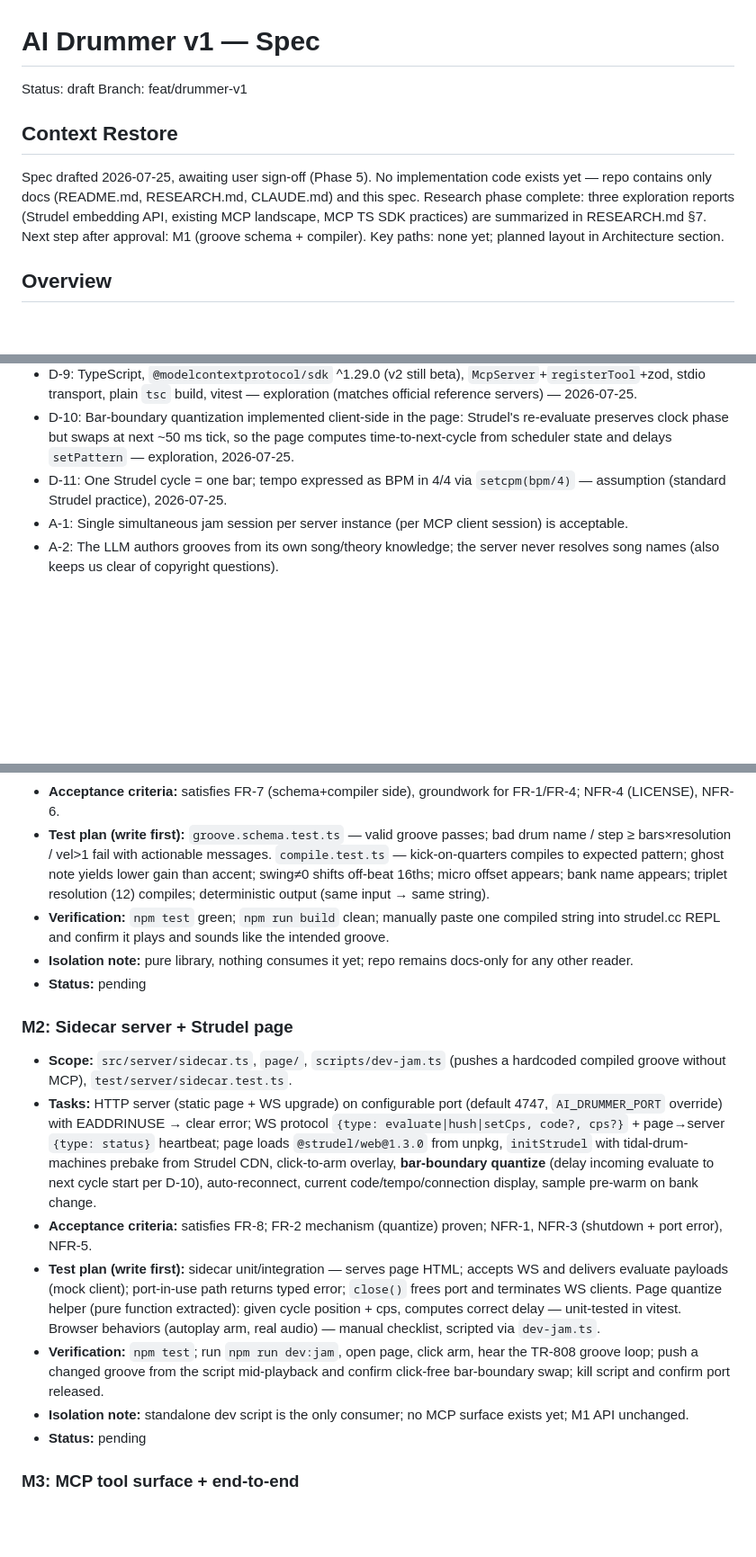
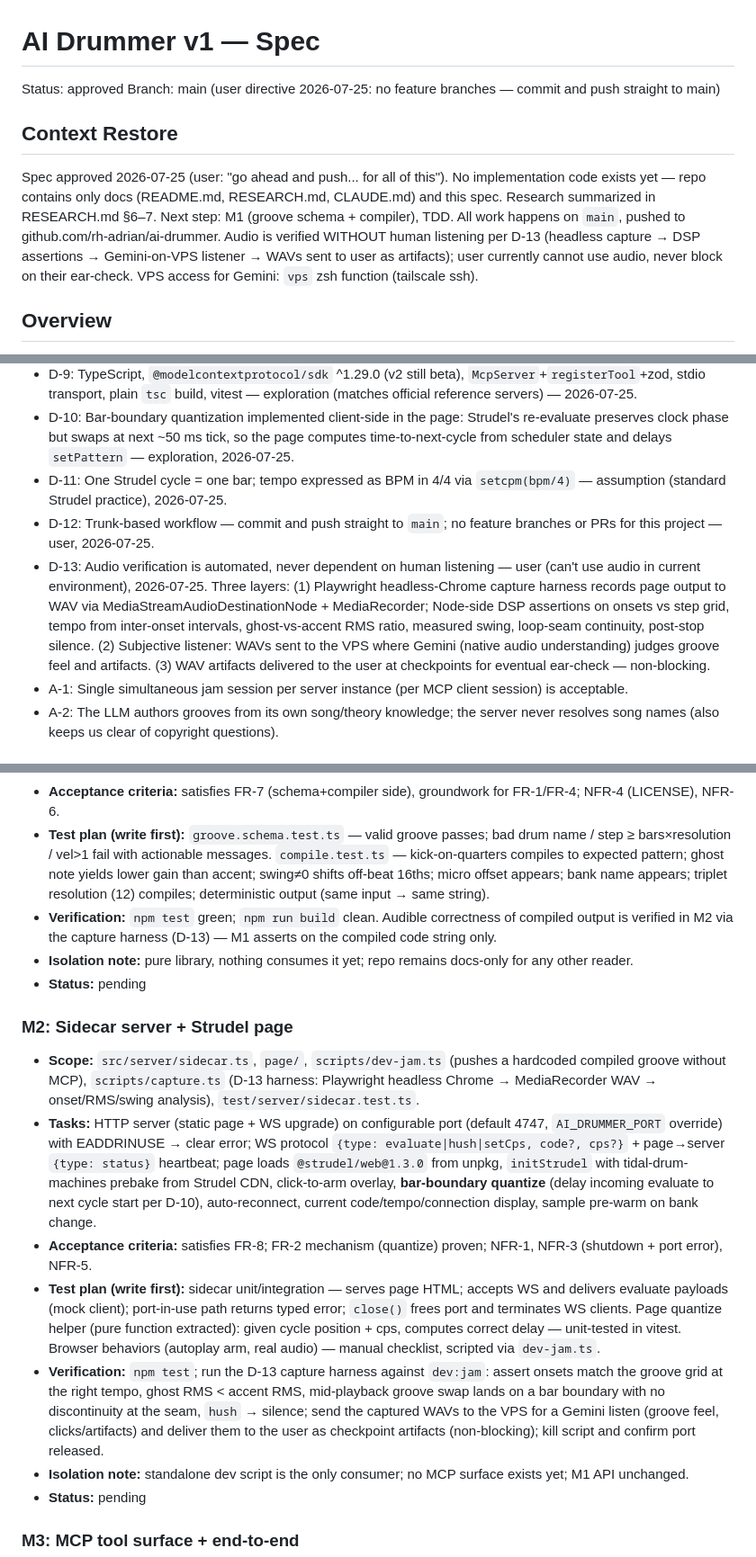
Before and after one commit to rh-adrian/drummy, a Markdown page: specs/drummer-v1/SPEC.md, 3 parts joined by grey strips. Shown at 90% size. Drawn GitHub-style; blank space fills up the shorter version.

Commit message:
Approve spec: main-only workflow, automated audio verification (D-12, D-13)
Co-Authored-By: Claude Fable 5 <noreply@anthropic.com>
Claude-Session: https://claude.ai/code/session_0116Z3q6VnnEeYYapQXdUGSr

```diff
--- a/specs/drummer-v1/SPEC.md
+++ b/specs/drummer-v1/SPEC.md
@@ -1,11 +1,11 @@
 # AI Drummer v1 — Spec
 
-Status: draft
-Branch: feat/drummer-v1
+Status: approved
+Branch: main (user directive 2026-07-25: no feature branches — commit and push straight to main)
 
 ## Context Restore
 
-Spec drafted 2026-07-25, awaiting user sign-off (Phase 5). No implementation code exists yet — repo contains only docs (README.md, RESEARCH.md, CLAUDE.md) and this spec. Research phase complete: three exploration reports (Strudel embedding API, existing MCP landscape, MCP TS SDK practices) are summarized in RESEARCH.md §7. Next step after approval: M1 (groove schema + compiler). Key paths: none yet; planned layout in Architecture section.
+Spec approved 2026-07-25 (user: "go ahead and push... for all of this"). No implementation code exists yet — repo contains only docs (README.md, RESEARCH.md, CLAUDE.md) and this spec. Research summarized in RESEARCH.md §6–7. Next step: M1 (groove schema + compiler), TDD. All work happens on `main`, pushed to github.com/rh-adrian/ai-drummer. Audio is verified WITHOUT human listening per D-13 (headless capture → DSP assertions → Gemini-on-VPS listener → WAVs sent to user as artifacts); user currently cannot use audio, never block on their ear-check. VPS access for Gemini: `vps` zsh function (tailscale ssh).
 
 ## Overview
 
@@ -61,6 +61,8 @@ An open-source conversational AI drummer. The user talks to an LLM in any MCP cl
 - D-9: TypeScript, `@modelcontextprotocol/sdk` ^1.29.0 (v2 still beta), `McpServer`+`registerTool`+zod, stdio transport, plain `tsc` build, vitest — exploration (matches official reference servers) — 2026-07-25.
 - D-10: Bar-boundary quantization implemented client-side in the page: Strudel's re-evaluate preserves clock phase but swaps at next ~50 ms tick, so the page computes time-to-next-cycle from scheduler state and delays `setPattern` — exploration, 2026-07-25.
 - D-11: One Strudel cycle = one bar; tempo expressed as BPM in 4/4 via `setcpm(bpm/4)` — assumption (standard Strudel practice), 2026-07-25.
+- D-12: Trunk-based workflow — commit and push straight to `main`; no feature branches or PRs for this project — user, 2026-07-25.
+- D-13: Audio verification is automated, never dependent on human listening — user (can't use audio in current environment), 2026-07-25. Three layers: (1) Playwright headless-Chrome capture harness records page output to WAV via MediaStreamAudioDestinationNode + MediaRecorder; Node-side DSP assertions on onsets vs step grid, tempo from inter-onset intervals, ghost-vs-accent RMS ratio, measured swing, loop-seam continuity, post-stop silence. (2) Subjective listener: WAVs sent to the VPS where Gemini (native audio understanding) judges groove feel and artifacts. (3) WAV artifacts delivered to the user at checkpoints for eventual ear-check — non-blocking.
 - A-1: Single simultaneous jam session per server instance (per MCP client session) is acceptable.
 - A-2: The LLM authors grooves from its own song/theory knowledge; the server never resolves song names (also keeps us clear of copyright questions).
 
@@ -112,16 +114,16 @@ Dependency order (deepest → outermost): core schema/compiler (pure, no I/O)
 - **Tasks:** scaffold TS project per D-9; define zod groove schema with validation messages written for LLM self-correction; implement compiler emitting Strudel code (voices → `stack()` of `s(...)` patterns with `.bank()`, per-hit velocity via gain, micro-timing via per-hit offset, swing applied to off-16ths, `setcpm(bpm/4)`); curated kit list with human descriptions ("RolandTR808 — boomy hip-hop/electro").
 - **Acceptance criteria:** satisfies FR-7 (schema+compiler side), groundwork for FR-1/FR-4; NFR-4 (LICENSE), NFR-6.
 - **Test plan (write first):** `groove.schema.test.ts` — valid groove passes; bad drum name / step ≥ bars×resolution / vel>1 fail with actionable messages. `compile.test.ts` — kick-on-quarters compiles to expected pattern; ghost note yields lower gain than accent; swing≠0 shifts off-beat 16ths; micro offset appears; bank name appears; triplet resolution (12) compiles; deterministic output (same input → same string).
-- **Verification:** `npm test` green; `npm run build` clean; manually paste one compiled string into strudel.cc REPL and confirm it plays and sounds like the intended groove.
+- **Verification:** `npm test` green; `npm run build` clean. Audible correctness of compiled output is verified in M2 via the capture harness (D-13) — M1 asserts on the compiled code string only.
 - **Isolation note:** pure library, nothing consumes it yet; repo remains docs-only for any other reader.
 - **Status:** pending
 
 ### M2: Sidecar server + Strudel page
-- **Scope:** `src/server/sidecar.ts`, `page/`, `scripts/dev-jam.ts` (pushes a hardcoded compiled groove without MCP), `test/server/sidecar.test.ts`.
+- **Scope:** `src/server/sidecar.ts`, `page/`, `scripts/dev-jam.ts` (pushes a hardcoded compiled groove without MCP), `scripts/capture.ts` (D-13 harness: Playwright headless Chrome → MediaRecorder WAV → onset/RMS/swing analysis), `test/server/sidecar.test.ts`.
 - **Tasks:** HTTP server (static page + WS upgrade) on configurable port (default 4747, `AI_DRUMMER_PORT` override) with EADDRINUSE → clear error; WS protocol `{type: evaluate|hush|setCps, code?, cps?}` + page→server `{type: status}` heartbeat; page loads `@strudel/web@1.3.0` from unpkg, `initStrudel` with tidal-drum-machines prebake from Strudel CDN, click-to-arm overlay, **bar-boundary quantize** (delay incoming evaluate to next cycle start per D-10), auto-reconnect, current code/tempo/connection display, sample pre-warm on bank change.
 - **Acceptance criteria:** satisfies FR-8; FR-2 mechanism (quantize) proven; NFR-1, NFR-3 (shutdown + port error), NFR-5.
 - **Test plan (write first):** sidecar unit/integration — serves page HTML; accepts WS and delivers evaluate payloads (mock client); port-in-use path returns typed error; `close()` frees port and terminates WS clients. Page quantize helper (pure function extracted): given cycle position + cps, computes correct delay — unit-tested in vitest. Browser behaviors (autoplay arm, real audio) — manual checklist, scripted via `dev-jam.ts`.
-- **Verification:** `npm test`; run `npm run dev:jam`, open page, click arm, hear the TR-808 groove loop; push a changed groove from the script mid-playback and confirm click-free bar-boundary swap; kill script and confirm port released.
+- **Verification:** `npm test`; run the D-13 capture harness against `dev:jam`: assert onsets match the groove grid at the right tempo, ghost RMS < accent RMS, mid-playback groove swap lands on a bar boundary with no discontinuity at the seam, `hush` → silence; send the captured WAVs to the VPS for a Gemini listen (groove feel, clicks/artifacts) and deliver them to the user as checkpoint artifacts (non-blocking); kill script and confirm port released.
 - **Isolation note:** standalone dev script is the only consumer; no MCP surface exists yet; M1 API unchanged.
 - **Status:** pending
 
```
Also changed, not shown: other parts of specs/drummer-v1/SPEC.md (+1 -1 lines).
